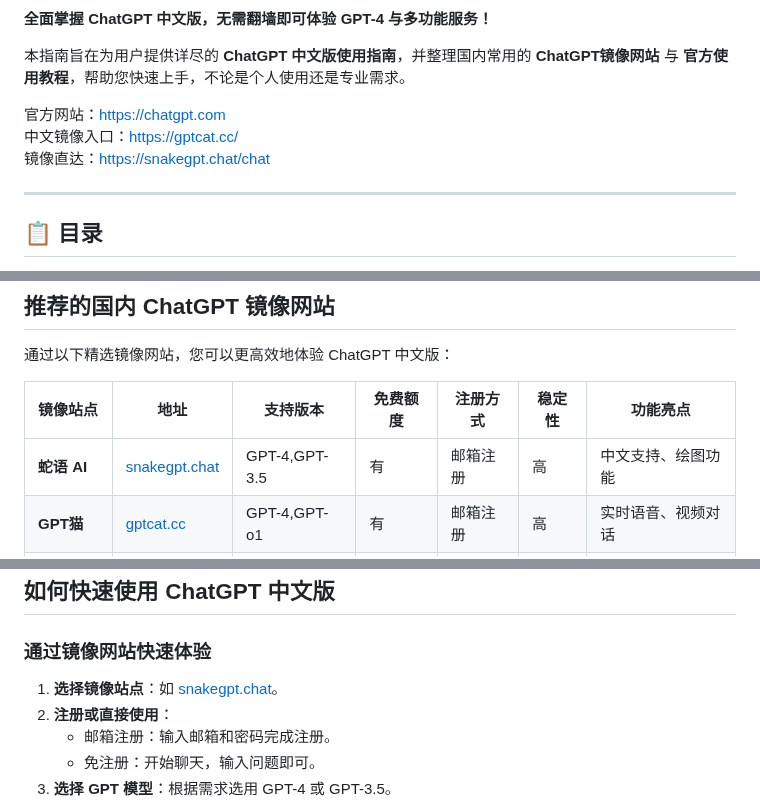
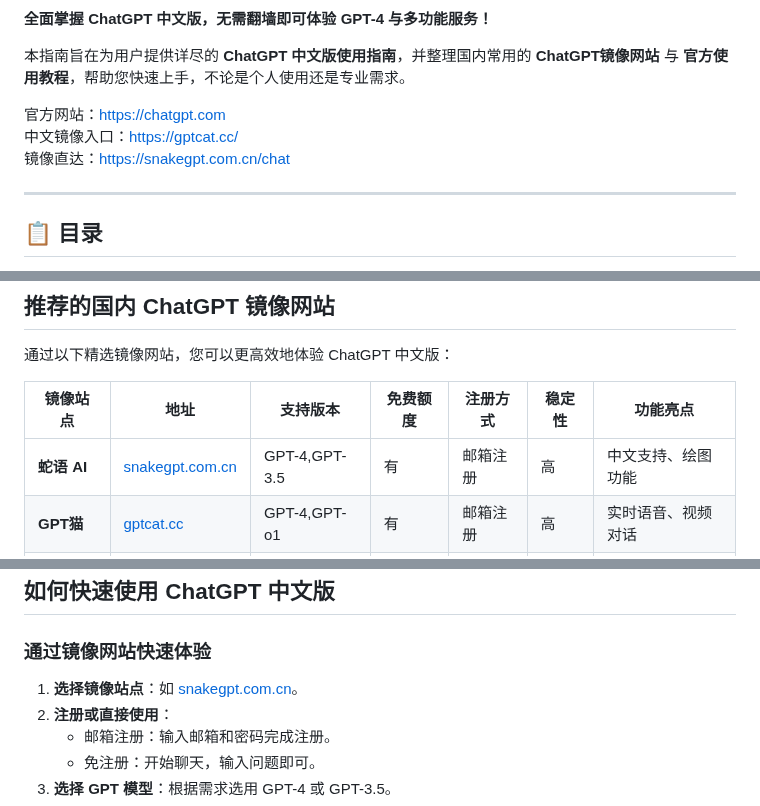
Before and after one commit to chatgpt-cn-site/ChatGPT-Chinese-version, a Markdown page: README.md, 3 parts joined by grey strips. GitHub-like rendering.

Commit message:
Update date to 2025/05/14 and replace domain URL

```diff
--- a/README.md
+++ b/README.md
@@ -8,7 +8,7 @@
 
 官方网站：[https://chatgpt.com](https://chatgpt.com)
 中文镜像入口：[https://gptcat.cc/](https://gptcat.cc/)
-镜像直达：[https://snakegpt.chat/chat](https://snakegpt.chat/chat)
+镜像直达：[https://snakegpt.com.cn/chat](https://snakegpt.com.cn/chat)
 
 ---
 
@@ -40,7 +40,7 @@
 
 | 镜像站点      | 地址                                           | 支持版本        | 免费额度 | 注册方式    | 稳定性 | 功能亮点 |
 |---------------|------------------------------------------------|----------------|----------|------------|--------|----------|
-| **蛇语 AI**   | [snakegpt.chat](https://snakegpt.chat)         | GPT-4,GPT-3.5   | 有        | 邮箱注册   | 高     | 中文支持、绘图功能 |
+| **蛇语 AI**   | [snakegpt.com.cn](https://snakegpt.com.cn)         | GPT-4,GPT-3.5   | 有        | 邮箱注册   | 高     | 中文支持、绘图功能 |
 | **GPT猫**     | [gptcat.cc](https://gptcat.cc)               | GPT-4,GPT-o1    | 有        | 邮箱注册   | 高     | 实时语音、视频对话|
 | **熊猫 GPT**  | [ai-panda.xyz](https://gptpanda.net/login?invite_code=34137c47) | GPT-4,GPT-3.5   | 有        | 邮箱注册   | 高     | 稳定快速、API调用 |
 | **狗狗 GPT**  | [gptdog.online](https://gptdog.online)         | GPT-3.5         | 有        | 邮箱注册   | 中     | 使用Bug较多|
@@ -64,7 +64,7 @@
 ## 如何快速使用 ChatGPT 中文版
 
 ### **通过镜像网站快速体验**
-1. **选择镜像站点**：如 [snakegpt.chat](https://snakegpt.chat)。
+1. **选择镜像站点**：如 [snakegpt.com.cn](https://snakegpt.com.cn)。
 2. **注册或直接使用**：
    - 邮箱注册：输入邮箱和密码完成注册。
    - 免注册：开始聊天，输入问题即可。
```
